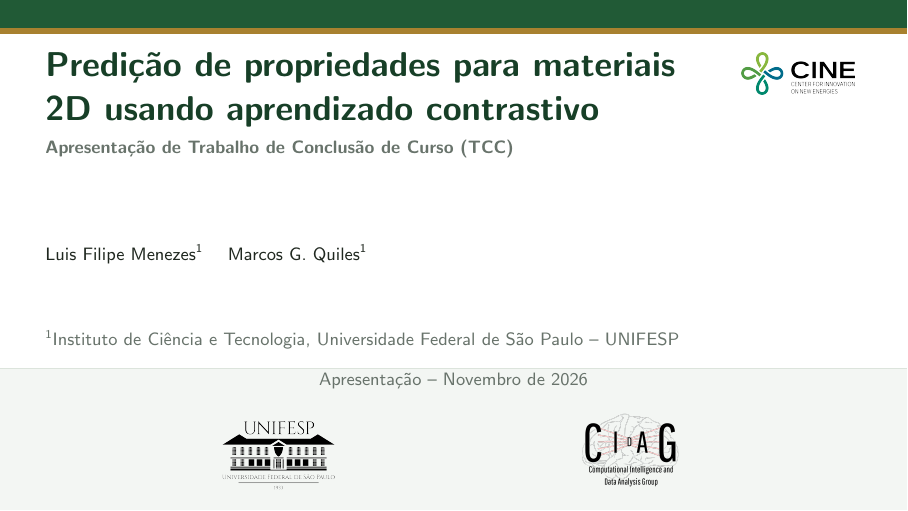
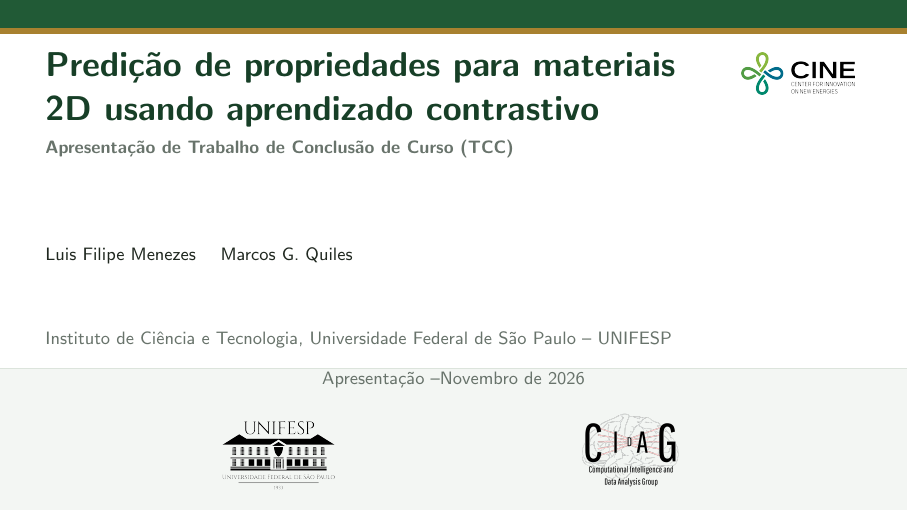
Before and after one commit to Luis-Menezes/slides-latex, LaTeX slides (main.tex, which reads beamerthemeResearchUNIFESP.sty): page 1 of 14. Compiled offline with pdfLaTeX.

Commit message:
some changes

```diff
--- a/beamerthemeResearchUNIFESP.sty
+++ b/beamerthemeResearchUNIFESP.sty
@@ -15,13 +15,13 @@
 \setbeamertemplate{navigation symbols}{}
 
 % Palette inspired by UNIFESP's institutional green and gold.
-\definecolor{ResearchGreen}{HTML}{215A36}
-\definecolor{ResearchGreenDark}{HTML}{173F27}
-\definecolor{ResearchGold}{HTML}{A8812F}
-\definecolor{ResearchInk}{HTML}{202820}
-\definecolor{ResearchGray}{HTML}{68736B}
-\definecolor{ResearchLight}{HTML}{F3F6F3}
-\definecolor{ResearchLine}{HTML}{DCE4DC}
+\definecolor{ResearchGreen}{RGB}{33,90,54}
+\definecolor{ResearchGreenDark}{RGB}{23,63,39}
+\definecolor{ResearchGold}{RGB}{168,129,47}
+\definecolor{ResearchInk}{RGB}{32,40,32}
+\definecolor{ResearchGray}{RGB}{104,115,107}
+\definecolor{ResearchLight}{RGB}{243,246,243}
+\definecolor{ResearchLine}{RGB}{220,228,220}
 
 \setbeamercolor{normal text}{fg=ResearchInk,bg=white}
 \setbeamercolor{structure}{fg=ResearchGreen}
--- a/main.tex
+++ b/main.tex
@@ -7,11 +7,11 @@
 \title[TCC Apresentação]{Predição de propriedades para materiais\\2D usando aprendizado contrastivo}
 \subtitle{\small Apresentação de Trabalho de Conclusão de Curso (TCC)}
 \author[Luis Filipe Menezes]{%
-  \small Luis Filipe Menezes\inst{1} \and Marcos G. Quiles\inst{1}}
+  \small Luis Filipe Menezes \and Marcos G. Quiles}
 \institute[UNIFESP]{%
   \small
-  \inst{1} Instituto de Ciência e Tecnologia, Universidade Federal de São Paulo -- UNIFESP}
-\date{Apresentação -- Novembro de 2026}
+  Instituto de Ciência e Tecnologia, Universidade Federal de São Paulo -- UNIFESP}
+\date{Apresentação --Novembro de 2026}
 
 \newcommand{\smallsource}[1]{{\vspace{1mm}\tiny\color{ResearchGray}#1}}
 \newcommand{\metric}[3]{%
```
Also changed, not shown: figures/hnei_cellwise_errors.png (deleted), figures/hnei_forecast_example.png (deleted), figures/individual_svr_baseline.png (deleted), figures/shared_degradation_prior.png (deleted), figures/wenzhou_error_windows.png (deleted), main.pdf.
